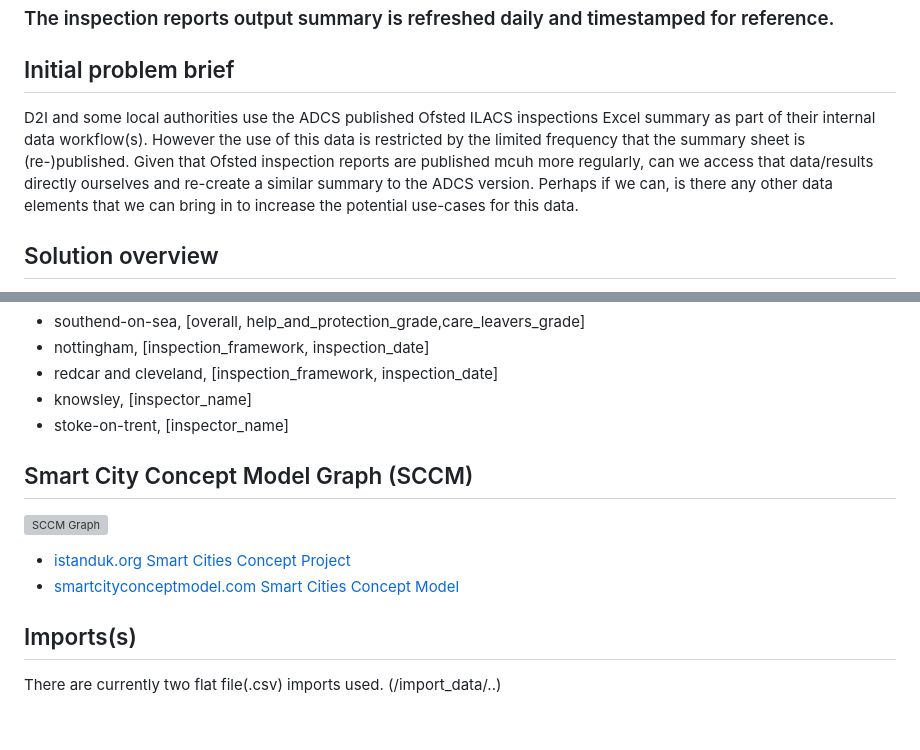
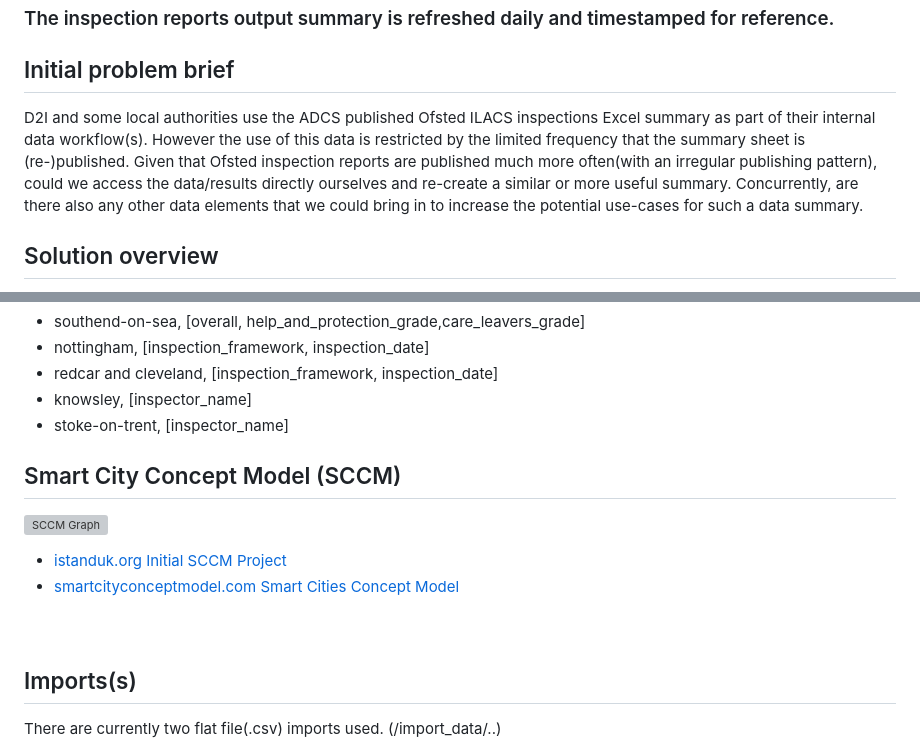
Before and after one commit to data-to-insight/ofsted-ilacs-scrape-tool, a Markdown page: README.md, 2 parts joined by grey strips. Rendered like a GitHub page; blank space fills up the shorter version; grey boxes are pictures that could not be loaded.

```diff
--- a/README.md
+++ b/README.md
@@ -6,7 +6,7 @@ Published: https://data-to-insight.github.io/ofsted-ilacs-scrape-tool/
 
 
 ## Initial problem brief
-D2I and some local authorities use the ADCS published Ofsted ILACS inspections Excel summary as part of their internal data workflow(s). However the use of this data is restricted by the limited frequency that the summary sheet is (re-)published. Given that Ofsted inspection reports are published mcuh more regularly, can we access that data/results directly ourselves and re-create a similar summary to the ADCS version. Perhaps if we can, is there any other data elements that we can bring in to increase the potential use-cases for this data.
+D2I and some local authorities use the ADCS published Ofsted ILACS inspections Excel summary as part of their internal data workflow(s). However the use of this data is restricted by the limited frequency that the summary sheet is (re-)published. Given that Ofsted inspection reports are published much more often(with an irregular publishing pattern), could we access the data/results directly ourselves and re-create a similar or more useful summary. Concurrently, are there also any other data elements that we could bring in to increase the potential use-cases for such a data summary.
 
 ## Solution overview
 This project is based on a proof-of-concept, 'can we do this' basis. As such it's supplied very much with the disclaimer of 'please check the vitals' if you're embedding it into something more critical, and likewise pls feel free to feedback into the project with suggestions. The structure of the code and processes have much scope for improvement, but some of the initial emphasis was on maintaining a level of code readability so that others might have an easier time of taking it further. That said, we needed to take some of the scrape/cleaning processes further than anticipated due to inconsistencies in the source site/data; this has ultimately impacted the intended 're-usable mvp' approach to codifying a solution for the original problem.
@@ -36,10 +36,10 @@ We're working to address these, these are:
 - knowsley, [inspector_name]
 - stoke-on-trent, [inspector_name]
 
-## Smart City Concept Model Graph (SCCM)
+## Smart City Concept Model (SCCM)
 <img src="./sccm_graph_static.png" alt="SCCM Graph" title="Smart City Concept Model Graph" width="100%"> <br/>
-- [istanduk.org Smart Cities Concept Project](https://istanduk.org/projects/smart-cities-concept-model/) <br/>
-- [smartcityconceptmodel.com Smart Cities Concept Model](http://www.smartcityconceptmodel.com) <br/>
+- [istanduk.org Initial SCCM Project](https://istanduk.org/projects/smart-cities-concept-model/) <br/>
+- [smartcityconceptmodel.com Smart Cities Concept Model](http://www.smartcityconceptmodel.com) <br/><br/><br/>
 
 ## Imports(s)
 There are currently two flat file(.csv) imports used. (/import_data/..)
```
